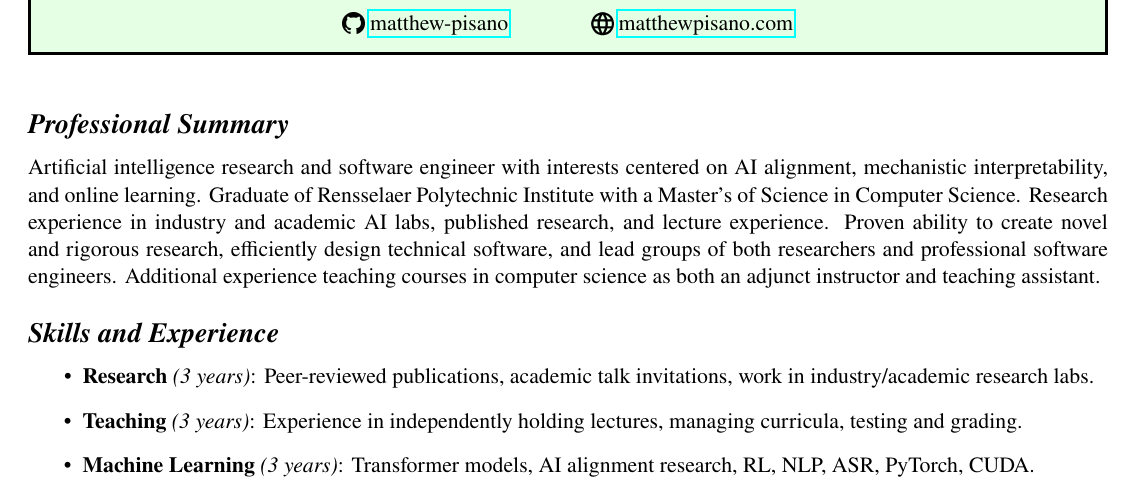
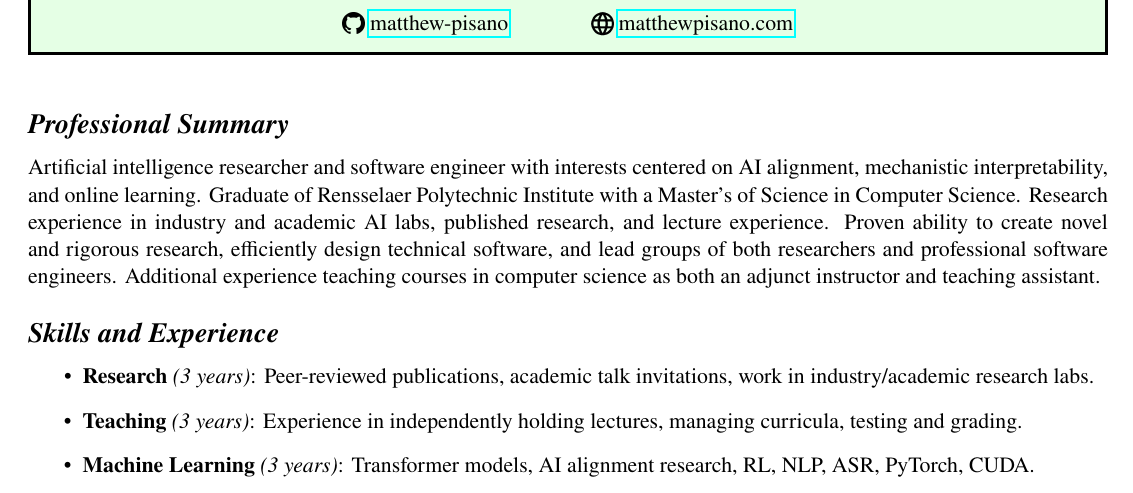
Before and after one commit to matthew-pisano/Resume, a LaTeX CV (curriculum_vitae.tex): part of page 1 of 3, cut so that both start at the same text. Compiled offline with pdfLaTeX.

Commit message:
Fix Typo in CV

```diff
--- a/curriculum_vitae.tex
+++ b/curriculum_vitae.tex
@@ -63,7 +63,7 @@
 
 \section*{Professional Summary}
 
-Artificial intelligence research and software engineer with interests centered on AI alignment, mechanistic interpretability, and online learning. Graduate of Rensselaer Polytechnic Institute with a Master's of Science in Computer Science. Research experience in industry and academic AI labs, published research, and lecture experience. Proven ability to create novel and rigorous research, efficiently design technical software, and lead groups of both researchers and professional software engineers. Additional experience teaching courses in computer science as both an adjunct instructor and teaching assistant.
+Artificial intelligence researcher and software engineer with interests centered on AI alignment, mechanistic interpretability, and online learning. Graduate of Rensselaer Polytechnic Institute with a Master's of Science in Computer Science. Research experience in industry and academic AI labs, published research, and lecture experience. Proven ability to create novel and rigorous research, efficiently design technical software, and lead groups of both researchers and professional software engineers. Additional experience teaching courses in computer science as both an adjunct instructor and teaching assistant.
 
 \section*{Skills and Experience}
 \begin{itemize}
```
Also changed, not shown: out/curriculum_vitae.pdf.
